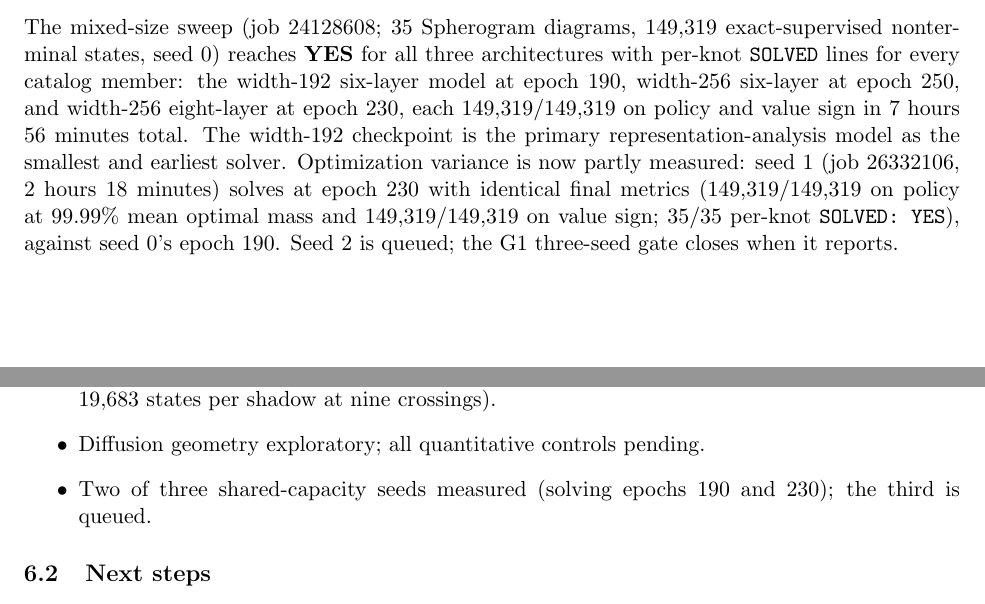
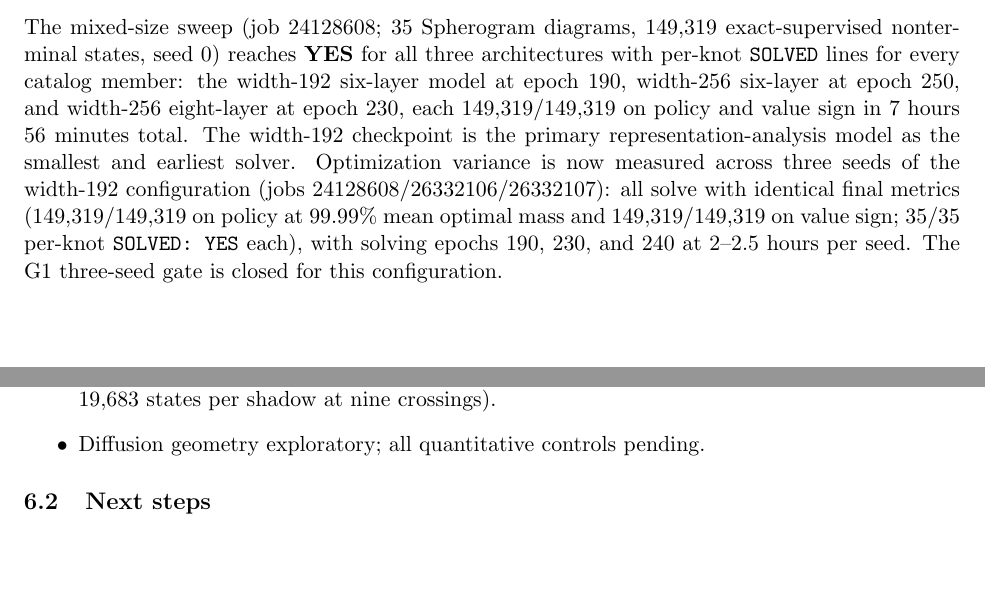
Before and after one commit to DrewPhi/AlphaKnot, a LaTeX paper (paper/main.tex, which reads paper/sections/discussion.tex, paper/sections/results.tex): two parts of pages 5 and 7 of 8, joined at a grey line, cut so that both start at the same text, the shorter picture padded with empty space. Compiled offline with pdfLaTeX.

Commit message:
Close G1 three-seed gate: all width-192 seeds solve

```diff
--- a/paper/sections/discussion.tex
+++ b/paper/sections/discussion.tex
@@ -33,8 +33,6 @@ disentangle.
         classification and new exact-table budgets ($3^9 = 19{,}683$ states per
         shadow at nine crossings).
     \item Diffusion geometry exploratory; all quantitative controls pending.
-    \item Two of three shared-capacity seeds measured (solving epochs 190 and
-        230); the third is queued.
 \end{itemize}
 
 \subsection{Next steps}
--- a/paper/sections/results.tex
+++ b/paper/sections/results.tex
@@ -57,11 +57,12 @@ width-192 six-layer model at epoch~190, width-256 six-layer at epoch~250, and
 width-256 eight-layer at epoch~230, each 149,319/149,319 on policy and value
 sign in 7~hours 56~minutes total. The width-192 checkpoint is the primary
 representation-analysis model as the smallest and earliest solver. Optimization
-variance is now partly measured: seed~1 (job 26332106, 2~hours 18~minutes)
-solves at epoch~230 with identical final metrics (149,319/149,319 on policy at
-99.99\% mean optimal mass and 149,319/149,319 on value sign; 35/35 per-knot
-\texttt{SOLVED: YES}), against seed~0's epoch~190. Seed~2 is queued; the G1
-three-seed gate closes when it reports.
+variance is now measured across three seeds of the width-192 configuration
+(jobs 24128608/26332106/26332107): all solve with identical final metrics
+(149,319/149,319 on policy at 99.99\% mean optimal mass and 149,319/149,319 on
+value sign; 35/35 per-knot \texttt{SOLVED: YES} each), with solving epochs
+190, 230, and 240 at 2--2.5~hours per seed. The G1 three-seed gate is closed
+for this configuration.
 
 \subsection{Validation status}
 \label{sec:validation}
```
Also changed, not shown: docs/EXPERIMENTS.md (+13 -1 lines).
